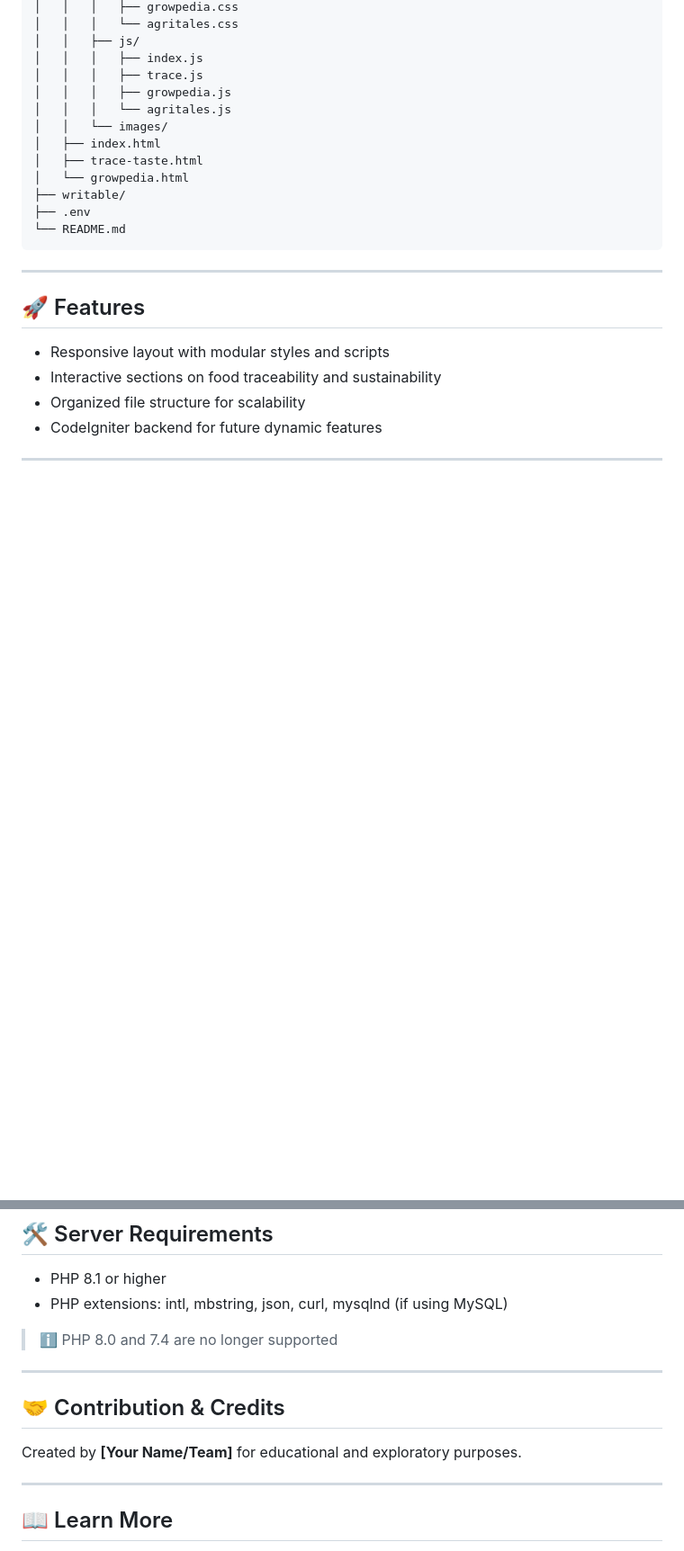
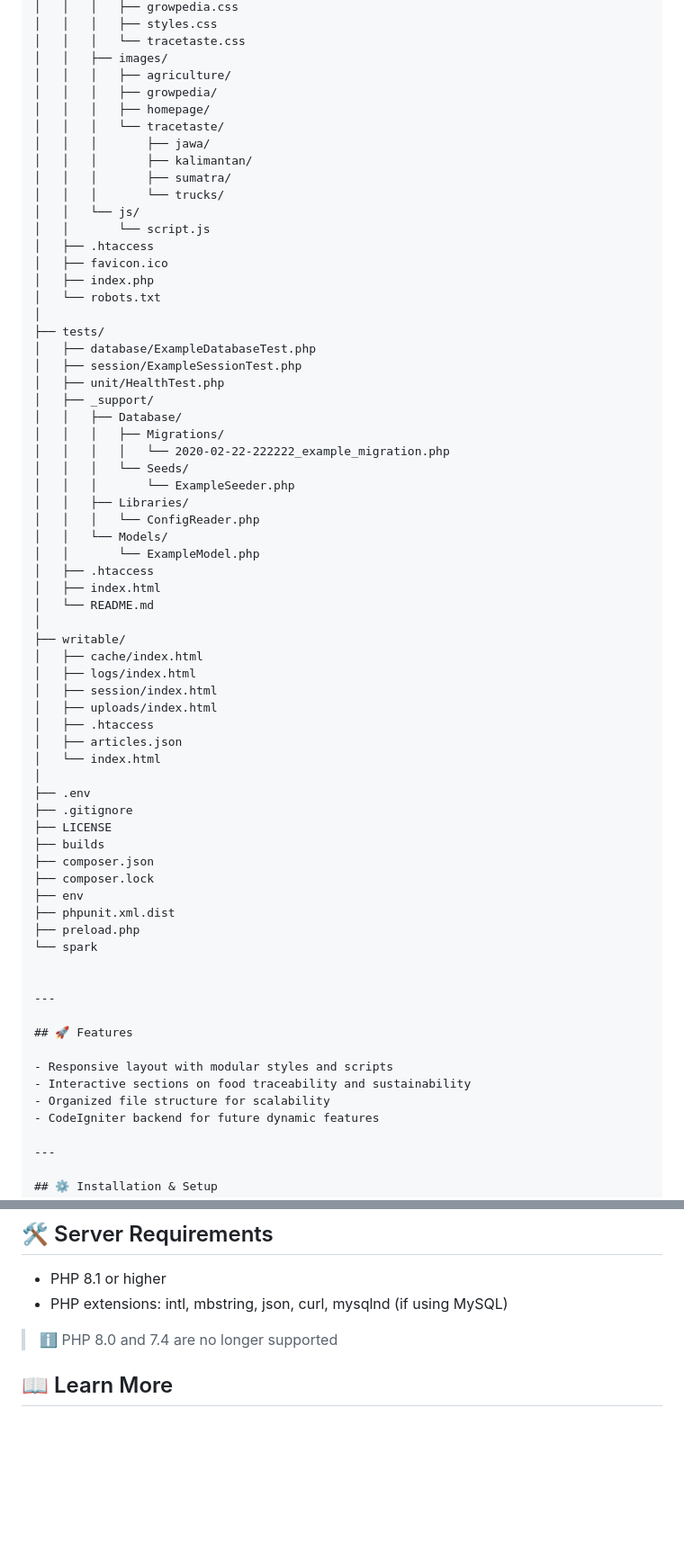
Before and after one commit to bweep99/digital-foodprint, a Markdown page: README.md, 2 parts joined by grey strips. Shown: that part at 90% size. GitHub-like rendering; blank space fills up the shorter version.

````diff
--- a/README.md
+++ b/README.md
@@ -37,18 +115,60 @@ digital-foodprint/
 │   │   │   ├── growpedia.css
-│   │   │   └── agritales.css
-│   │   ├── js/
-│   │   │   ├── index.js
-│   │   │   ├── trace.js
-│   │   │   ├── growpedia.js
-│   │   │   └── agritales.js
-│   │   └── images/
+│   │   │   ├── styles.css
+│   │   │   └── tracetaste.css
+│   │   ├── images/
+│   │   │   ├── agriculture/
+│   │   │   ├── growpedia/
+│   │   │   ├── homepage/
+│   │   │   └── tracetaste/
+│   │   │       ├── jawa/
+│   │   │       ├── kalimantan/
+│   │   │       ├── sumatra/
+│   │   │       └── trucks/
+│   │   └── js/
+│   │       └── script.js
+│   ├── .htaccess
+│   ├── favicon.ico
+│   ├── index.php
+│   └── robots.txt
+│
+├── tests/
+│   ├── database/ExampleDatabaseTest.php
+│   ├── session/ExampleSessionTest.php
+│   ├── unit/HealthTest.php
+│   ├── _support/
+│   │   ├── Database/
+│   │   │   ├── Migrations/
+│   │   │   │   └── 2020-02-22-222222_example_migration.php
+│   │   │   └── Seeds/
+│   │   │       └── ExampleSeeder.php
+│   │   ├── Libraries/
+│   │   │   └── ConfigReader.php
+│   │   └── Models/
+│   │       └── ExampleModel.php
+│   ├── .htaccess
 │   ├── index.html
-│   ├── trace-taste.html
-│   └── growpedia.html
+│   └── README.md
+│
 ├── writable/
+│   ├── cache/index.html
+│   ├── logs/index.html
+│   ├── session/index.html
+│   ├── uploads/index.html
+│   ├── .htaccess
+│   ├── articles.json
+│   └── index.html
+│
 ├── .env
-└── README.md
-```
+├── .gitignore
+├── LICENSE
+├── builds
+├── composer.json
+├── composer.lock
+├── env
+├── phpunit.xml.dist
+├── preload.php
+└── spark
+
 
 ---
 
@@ -103,13 +223,6 @@ digital-foodprint/
 
 > ℹ️ PHP 8.0 and 7.4 are no longer supported
 
----
-
-## 🤝 Contribution & Credits
-
-Created by **[Your Name/Team]** for educational and exploratory purposes.
-
----
 
 ## 📖 Learn More
 
````
Also changed, not shown: other parts of README.md (+82 -4 lines).
